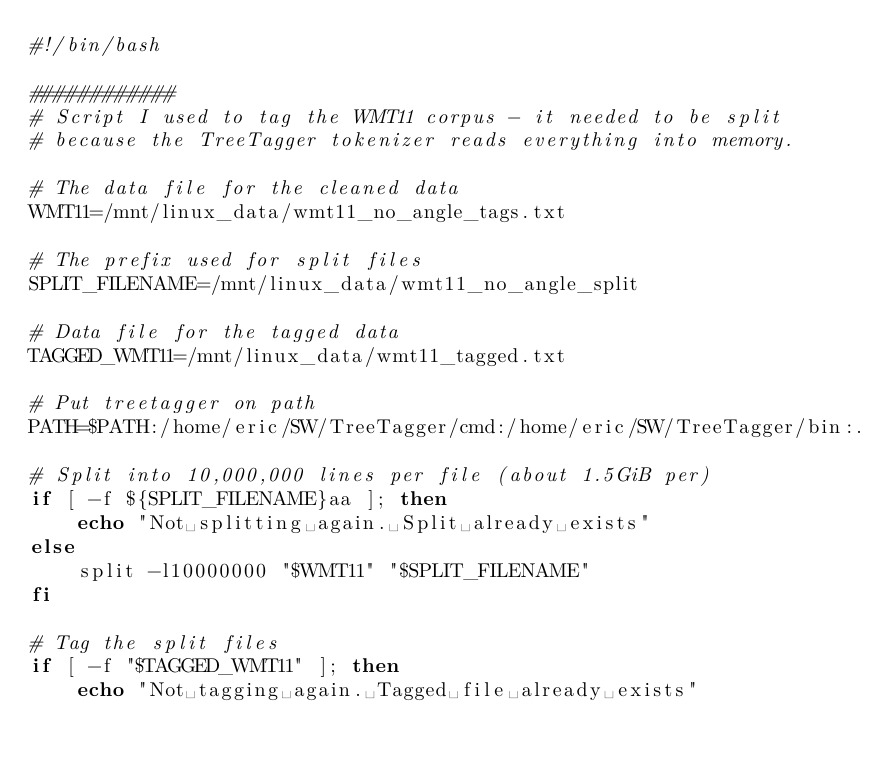
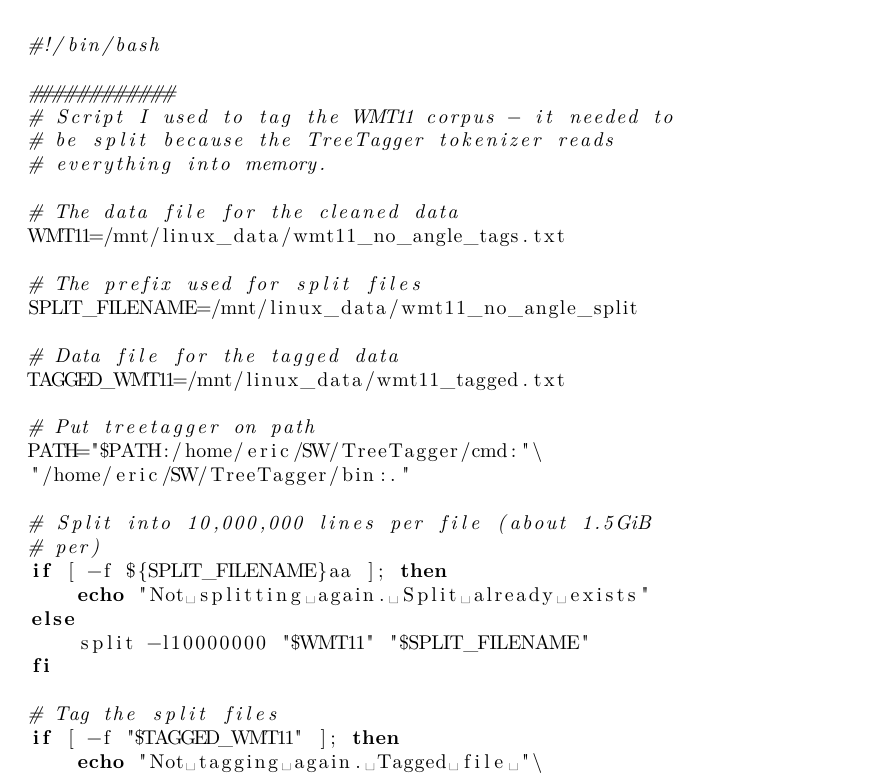
Before and after one commit to RadixSeven/SummitPaper2013, a LaTeX thesis (MSThesis/eric_thesis.tex): part of page 24 of 43, cut so that both start at the same text, the shorter picture padded with empty space. Compiled offline with pdfLaTeX.

Commit message:
Reformatted tag_corpus for LaTeX

```diff
--- a/MSThesis/eric_thesis.tex
+++ b/MSThesis/eric_thesis.tex
@@ -265,8 +265,9 @@ while(<>){
 #!/bin/bash
 
 ############
-# Script I used to tag the WMT11 corpus - it needed to be split
-# because the TreeTagger tokenizer reads everything into memory.
+# Script I used to tag the WMT11 corpus - it needed to
+# be split because the TreeTagger tokenizer reads
+# everything into memory.
 
 # The data file for the cleaned data
 WMT11=/mnt/linux_data/wmt11_no_angle_tags.txt
@@ -278,9 +279,11 @@ SPLIT_FILENAME=/mnt/linux_data/wmt11_no_angle_split
 TAGGED_WMT11=/mnt/linux_data/wmt11_tagged.txt
 
 # Put treetagger on path
-PATH=$PATH:/home/eric/SW/TreeTagger/cmd:/home/eric/SW/TreeTagger/bin:.
+PATH="$PATH:/home/eric/SW/TreeTagger/cmd:"\
+"/home/eric/SW/TreeTagger/bin:."
 
-# Split into 10,000,000 lines per file (about 1.5GiB per)
+# Split into 10,000,000 lines per file (about 1.5GiB
+# per)
 if [ -f ${SPLIT_FILENAME}aa ]; then
     echo "Not splitting again. Split already exists"
 else
@@ -289,7 +292,8 @@ fi
 
 # Tag the split files
 if [ -f "$TAGGED_WMT11" ]; then
-    echo "Not tagging again. Tagged file already exists"
+    echo "Not tagging again. Tagged file "\
+         "already exists"
 else
     for i in ${SPLIT_FILENAME}*; do
         echo "Tagging $i"
```
Also changed, not shown: MSThesis/eric_thesis.tex (3 more changed lines).
